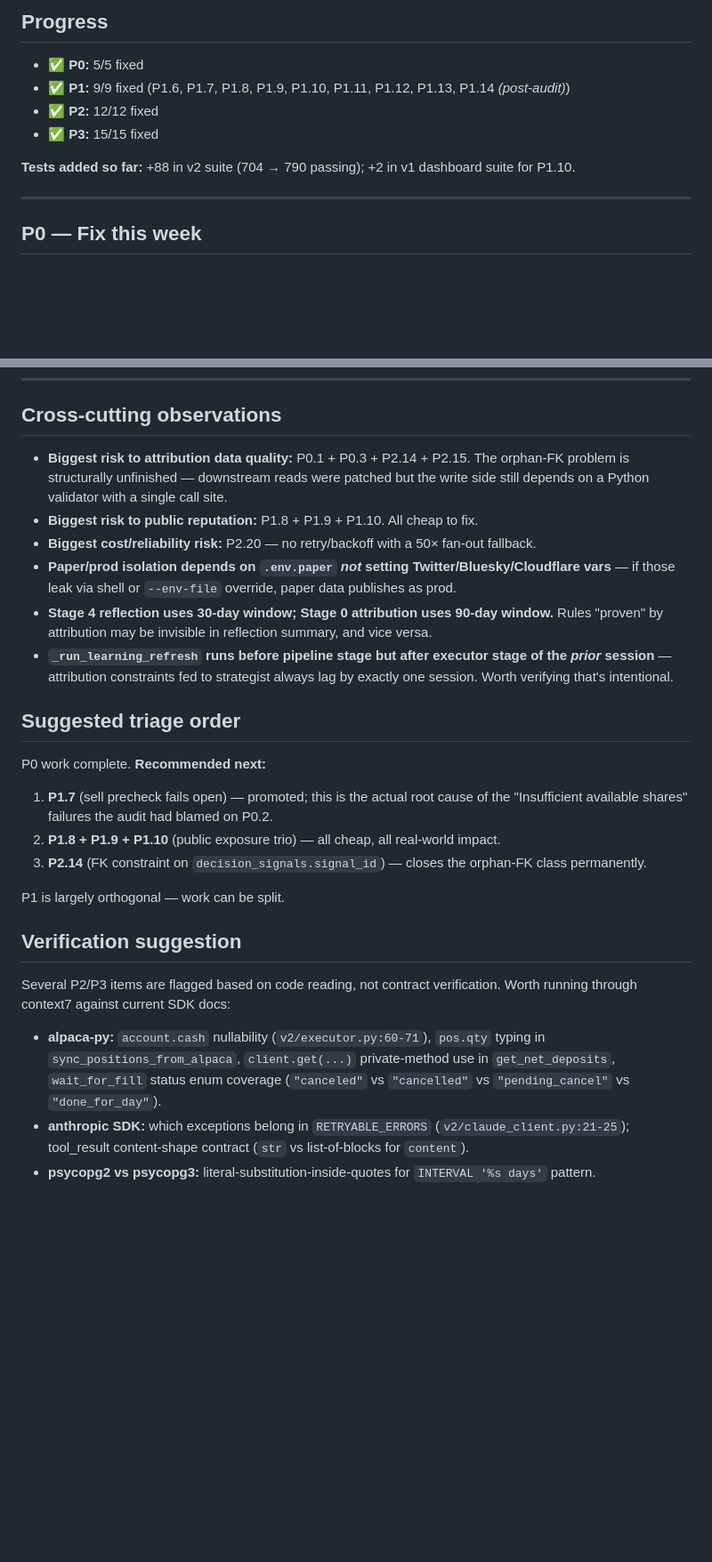
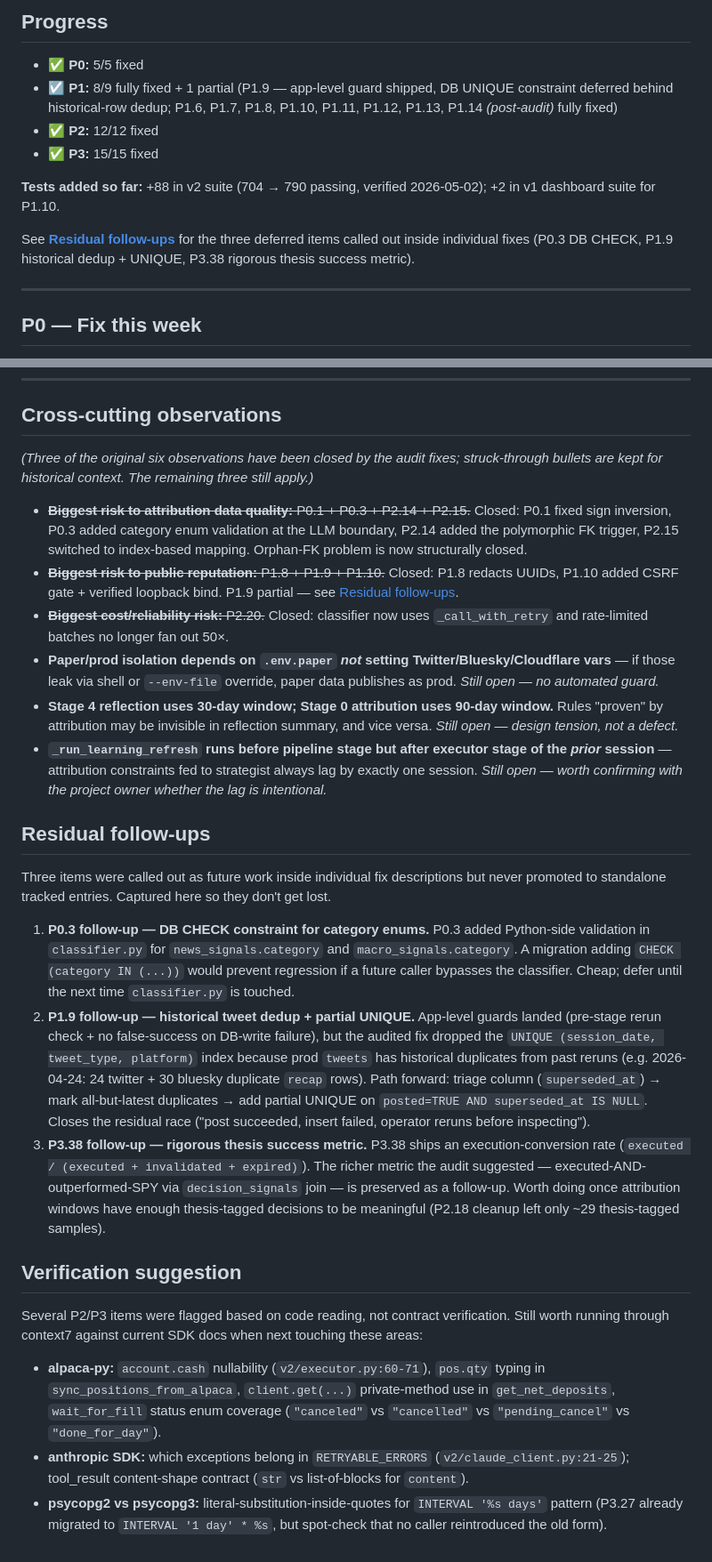
Before and after one commit to jayshaffer/algo, a Markdown page: v2/BUGS.md, 2 parts joined by grey strips. Shown at 89% size. Drawn GitHub-style; blank space fills up the shorter version.

Commit message:
docs(v2): final pass on BUGS.md — surface deferred items, refresh stale sections
Honest accounting of where the audit landed:
- P1 progress flipped from 9/9 to 8/9 + 1 partial to reflect P1.9's deferred DB UNIQUE.
- New "Residual follow-ups" section captures three items previously buried inside fix descriptions (P0.3 DB CHECK, P1.9 historical tweet dedup + UNIQUE, P3.38 rigorous thesis success metric).
- "Cross-cutting observations" struck through three bullets closed by audit fixes; kept three that still apply.
- "Suggested triage order" replaced with a pointer to residuals (every previously listed item is now done).
- Test count annotated with verification date (790 v2 tests passing as of 2026-05-02).

Co-Authored-By: Claude Opus 4.7 (1M context) <noreply@anthropic.com>

```diff
--- a/v2/BUGS.md
+++ b/v2/BUGS.md
@@ -7,11 +7,13 @@ The trading-money path and the *learning-corruption* path are both top-tier —
 ## Progress
 
 - ✅ **P0:** 5/5 fixed
-- ✅ **P1:** 9/9 fixed (P1.6, P1.7, P1.8, P1.9, P1.10, P1.11, P1.12, P1.13, P1.14 *(post-audit)*)
+- ☑️ **P1:** 8/9 fully fixed + 1 partial (P1.9 — app-level guard shipped, DB UNIQUE constraint deferred behind historical-row dedup; P1.6, P1.7, P1.8, P1.10, P1.11, P1.12, P1.13, P1.14 *(post-audit)* fully fixed)
 - ✅ **P2:** 12/12 fixed
 - ✅ **P3:** 15/15 fixed
 
-**Tests added so far:** +88 in v2 suite (704 → 790 passing); +2 in v1 dashboard suite for P1.10.
+**Tests added so far:** +88 in v2 suite (704 → 790 passing, verified 2026-05-02); +2 in v1 dashboard suite for P1.10.
+
+See [**Residual follow-ups**](#residual-follow-ups) for the three deferred items called out inside individual fixes (P0.3 DB CHECK, P1.9 historical dedup + UNIQUE, P3.38 rigorous thesis success metric).
 
 ---
 
@@ -302,27 +304,27 @@ Clean up when adjacent code is touched.
 
 ## Cross-cutting observations
 
-- **Biggest risk to attribution data quality:** P0.1 + P0.3 + P2.14 + P2.15. The orphan-FK problem is structurally unfinished — downstream reads were patched but the write side still depends on a Python validator with a single call site.
-- **Biggest risk to public reputation:** P1.8 + P1.9 + P1.10. All cheap to fix.
-- **Biggest cost/reliability risk:** P2.20 — no retry/backoff with a 50× fan-out fallback.
-- **Paper/prod isolation depends on `.env.paper` *not* setting Twitter/Bluesky/Cloudflare vars** — if those leak via shell or `--env-file` override, paper data publishes as prod.
-- **Stage 4 reflection uses 30-day window; Stage 0 attribution uses 90-day window.** Rules "proven" by attribution may be invisible in reflection summary, and vice versa.
-- **`_run_learning_refresh` runs before pipeline stage but after executor stage of the *prior* session** — attribution constraints fed to strategist always lag by exactly one session. Worth verifying that's intentional.
+*(Three of the original six observations have been closed by the audit fixes; struck-through bullets are kept for historical context. The remaining three still apply.)*
 
-## Suggested triage order
+- ~~**Biggest risk to attribution data quality:** P0.1 + P0.3 + P2.14 + P2.15.~~ Closed: P0.1 fixed sign inversion, P0.3 added category enum validation at the LLM boundary, P2.14 added the polymorphic FK trigger, P2.15 switched to index-based mapping. Orphan-FK problem is now structurally closed.
+- ~~**Biggest risk to public reputation:** P1.8 + P1.9 + P1.10.~~ Closed: P1.8 redacts UUIDs, P1.10 added CSRF gate + verified loopback bind. P1.9 partial — see [Residual follow-ups](#residual-follow-ups).
+- ~~**Biggest cost/reliability risk:** P2.20.~~ Closed: classifier now uses `_call_with_retry` and rate-limited batches no longer fan out 50×.
+- **Paper/prod isolation depends on `.env.paper` *not* setting Twitter/Bluesky/Cloudflare vars** — if those leak via shell or `--env-file` override, paper data publishes as prod. *Still open — no automated guard.*
+- **Stage 4 reflection uses 30-day window; Stage 0 attribution uses 90-day window.** Rules "proven" by attribution may be invisible in reflection summary, and vice versa. *Still open — design tension, not a defect.*
+- **`_run_learning_refresh` runs before pipeline stage but after executor stage of the *prior* session** — attribution constraints fed to strategist always lag by exactly one session. *Still open — worth confirming with the project owner whether the lag is intentional.*
 
-P0 work complete. **Recommended next:**
+## Residual follow-ups
 
-1. **P1.7** (sell precheck fails open) — promoted; this is the actual root cause of the "Insufficient available shares" failures the audit had blamed on P0.2.
-2. **P1.8 + P1.9 + P1.10** (public exposure trio) — all cheap, all real-world impact.
-3. **P2.14** (FK constraint on `decision_signals.signal_id`) — closes the orphan-FK class permanently.
+Three items were called out as future work inside individual fix descriptions but never promoted to standalone tracked entries. Captured here so they don't get lost.
 
-P1 is largely orthogonal — work can be split.
+1. **P0.3 follow-up — DB CHECK constraint for category enums.** P0.3 added Python-side validation in `classifier.py` for `news_signals.category` and `macro_signals.category`. A migration adding `CHECK (category IN (...))` would prevent regression if a future caller bypasses the classifier. Cheap; defer until the next time `classifier.py` is touched.
+2. **P1.9 follow-up — historical tweet dedup + partial UNIQUE.** App-level guards landed (pre-stage rerun check + no false-success on DB-write failure), but the audited fix dropped the `UNIQUE (session_date, tweet_type, platform)` index because prod `tweets` has historical duplicates from past reruns (e.g. 2026-04-24: 24 twitter + 30 bluesky duplicate `recap` rows). Path forward: triage column (`superseded_at`) → mark all-but-latest duplicates → add partial UNIQUE on `posted=TRUE AND superseded_at IS NULL`. Closes the residual race ("post succeeded, insert failed, operator reruns before inspecting").
+3. **P3.38 follow-up — rigorous thesis success metric.** P3.38 ships an execution-conversion rate (`executed / (executed + invalidated + expired)`). The richer metric the audit suggested — executed-AND-outperformed-SPY via `decision_signals` join — is preserved as a follow-up. Worth doing once attribution windows have enough thesis-tagged decisions to be meaningful (P2.18 cleanup left only ~29 thesis-tagged samples).
 
 ## Verification suggestion
 
-Several P2/P3 items are flagged based on code reading, not contract verification. Worth running through context7 against current SDK docs:
+Several P2/P3 items were flagged based on code reading, not contract verification. Still worth running through context7 against current SDK docs when next touching these areas:
 
 - **alpaca-py:** `account.cash` nullability (`v2/executor.py:60-71`), `pos.qty` typing in `sync_positions_from_alpaca`, `client.get(...)` private-method use in `get_net_deposits`, `wait_for_fill` status enum coverage (`"canceled"` vs `"cancelled"` vs `"pending_cancel"` vs `"done_for_day"`).
 - **anthropic SDK:** which exceptions belong in `RETRYABLE_ERRORS` (`v2/claude_client.py:21-25`); tool_result content-shape contract (`str` vs list-of-blocks for `content`).
-- **psycopg2 vs psycopg3:** literal-substitution-inside-quotes for `INTERVAL '%s days'` pattern.
+- **psycopg2 vs psycopg3:** literal-substitution-inside-quotes for `INTERVAL '%s days'` pattern (P3.27 already migrated to `INTERVAL '1 day' * %s`, but spot-check that no caller reintroduced the old form).
```
